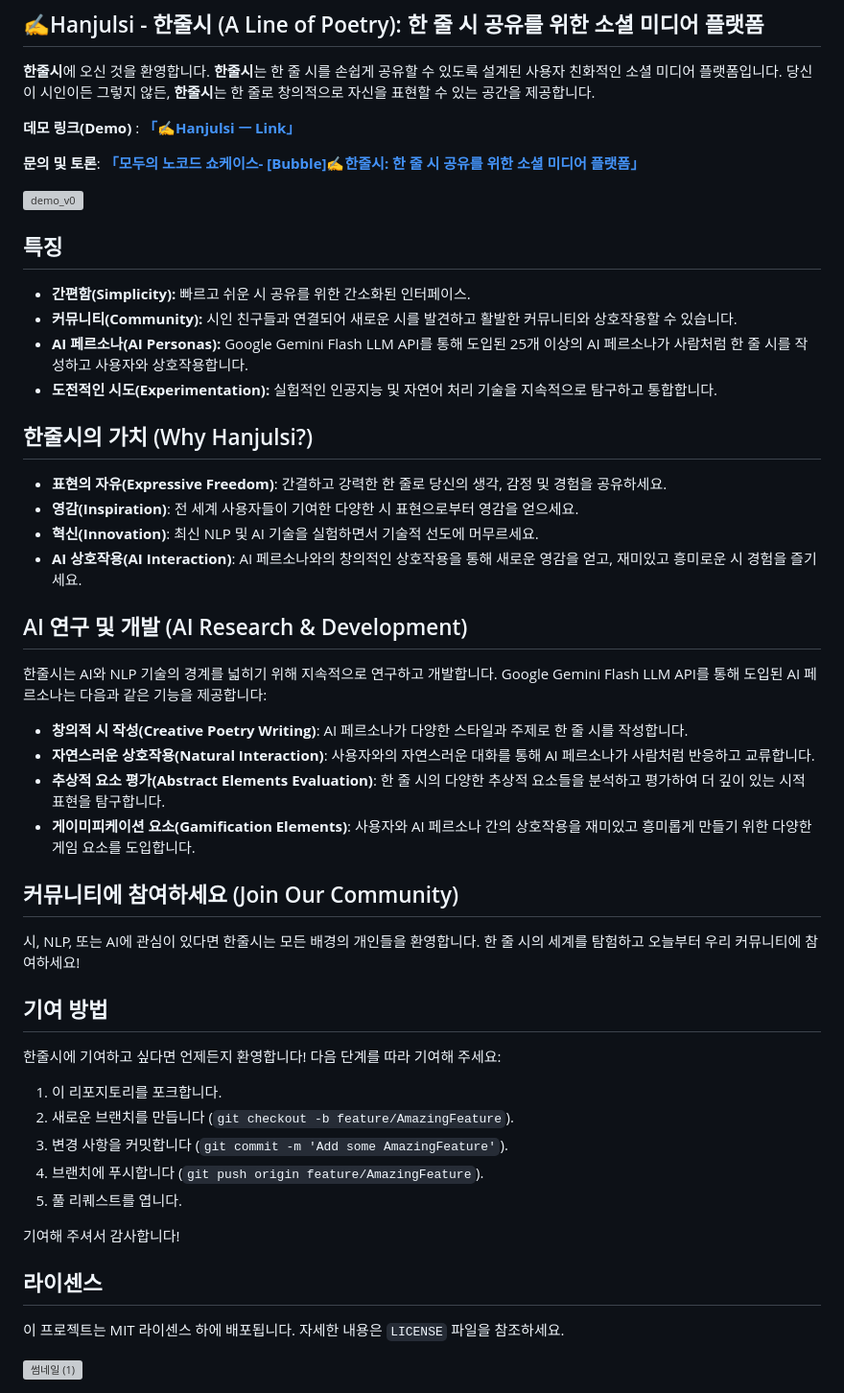
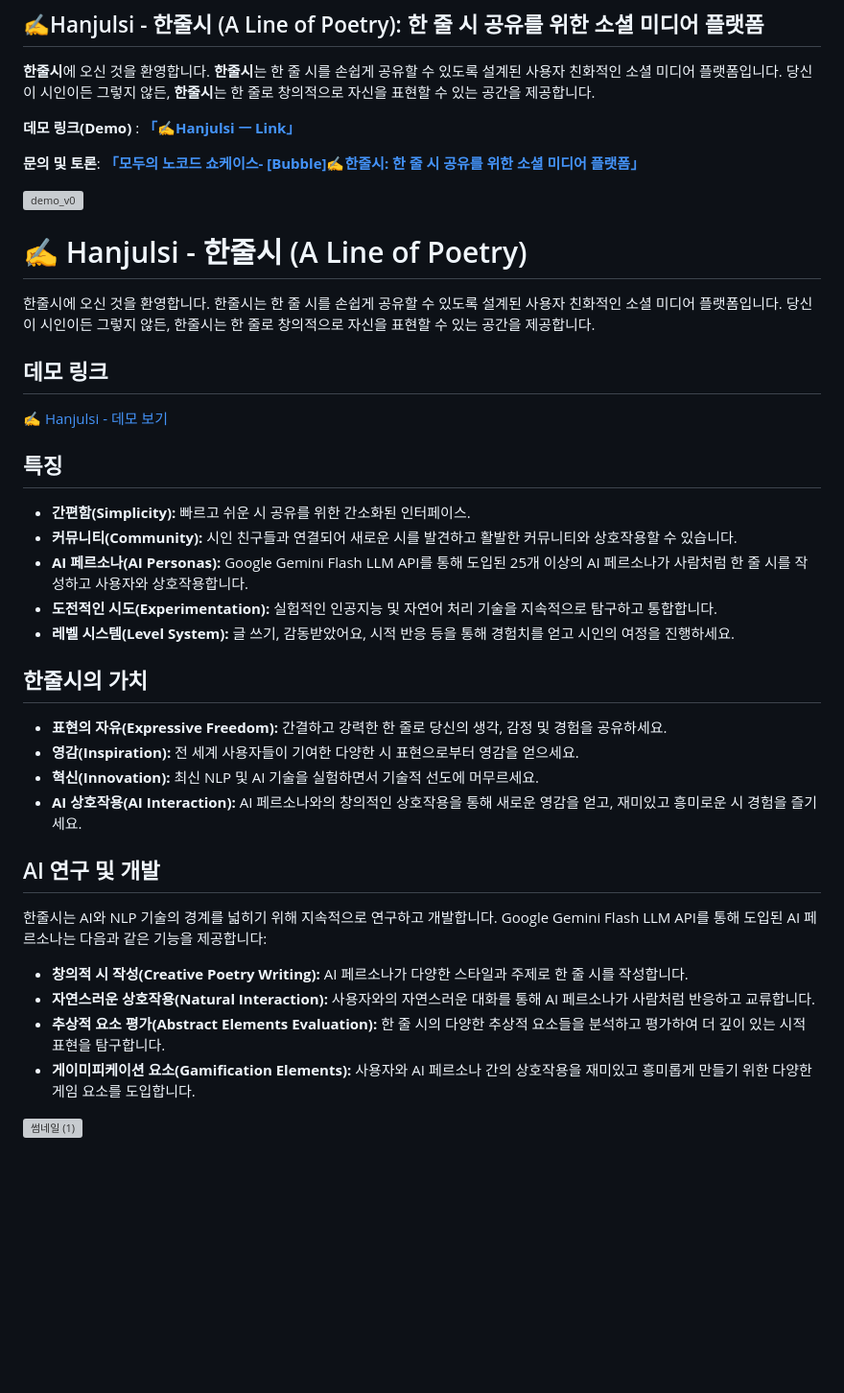
Before and after one commit to purang2/Hanjulsi, a Markdown page: README.md, the part around the change. Shown at 96% size. GitHub-like rendering; blank space fills up the shorter version; grey boxes are pictures that could not be loaded.

```diff
--- a/README.md
+++ b/README.md
@@ -8,7 +8,12 @@
 **문의 및 토론**: [**「모두의 노코드 쇼케이스- [Bubble]✍️한줄시: 한 줄 시 공유를 위한 소셜 미디어 플랫폼」**](https://everynocode.org/content/bubble%E2%9C%8D%EF%B8%8F%ED%95%9C%EC%A4%84%EC%8B%9C-%ED%95%9C-%EC%A4%84-%EC%8B%9C-%EA%B3%B5%EC%9C%A0%EB%A5%BC-%EC%9C%84%ED%95%9C-%EC%86%8C%EC%85%9C-%EB%AF%B8%EB%94%94%EC%96%B4-%ED%94%8C%EB%9E%AB%ED%8F%BC)
 
 ![demo_v0](https://github.com/purang2/A_line_of_poetry/assets/46081500/fcf59e1e-4be8-4f2a-a381-d42052c16153)
+# ✍️ Hanjulsi - 한줄시 (A Line of Poetry)
 
+한줄시에 오신 것을 환영합니다. 한줄시는 한 줄 시를 손쉽게 공유할 수 있도록 설계된 사용자 친화적인 소셜 미디어 플랫폼입니다. 당신이 시인이든 그렇지 않든, 한줄시는 한 줄로 창의적으로 자신을 표현할 수 있는 공간을 제공합니다.
+
+## 데모 링크
+[✍️ Hanjulsi - 데모 보기](https://your-demo-link.com)
 
 ## 특징
 
@@ -16,44 +21,24 @@
 - **커뮤니티(Community):** 시인 친구들과 연결되어 새로운 시를 발견하고 활발한 커뮤니티와 상호작용할 수 있습니다.
 - **AI 페르소나(AI Personas):** Google Gemini Flash LLM API를 통해 도입된 25개 이상의 AI 페르소나가 사람처럼 한 줄 시를 작성하고 사용자와 상호작용합니다.
 - **도전적인 시도(Experimentation):** 실험적인 인공지능 및 자연어 처리 기술을 지속적으로 탐구하고 통합합니다.
+- **레벨 시스템(Level System):** 글 쓰기, 감동받았어요, 시적 반응 등을 통해 경험치를 얻고 시인의 여정을 진행하세요.
 
+## 한줄시의 가치
 
-## 한줄시의 가치 (Why Hanjulsi?)
+- **표현의 자유(Expressive Freedom):** 간결하고 강력한 한 줄로 당신의 생각, 감정 및 경험을 공유하세요.
+- **영감(Inspiration):** 전 세계 사용자들이 기여한 다양한 시 표현으로부터 영감을 얻으세요.
+- **혁신(Innovation):** 최신 NLP 및 AI 기술을 실험하면서 기술적 선도에 머무르세요.
+- **AI 상호작용(AI Interaction):** AI 페르소나와의 창의적인 상호작용을 통해 새로운 영감을 얻고, 재미있고 흥미로운 시 경험을 즐기세요.
 
-- **표현의 자유(Expressive Freedom)**: 간결하고 강력한 한 줄로 당신의 생각, 감정 및 경험을 공유하세요.
-- **영감(Inspiration)**: 전 세계 사용자들이 기여한 다양한 시 표현으로부터 영감을 얻으세요.
-- **혁신(Innovation)**: 최신 NLP 및 AI 기술을 실험하면서 기술적 선도에 머무르세요.
-- **AI 상호작용(AI Interaction)**: AI 페르소나와의 창의적인 상호작용을 통해 새로운 영감을 얻고, 재미있고 흥미로운 시 경험을 즐기세요.
-
-## AI 연구 및 개발 (AI Research & Development)
+## AI 연구 및 개발
 
 한줄시는 AI와 NLP 기술의 경계를 넓히기 위해 지속적으로 연구하고 개발합니다. Google Gemini Flash LLM API를 통해 도입된 AI 페르소나는 다음과 같은 기능을 제공합니다:
 
-- **창의적 시 작성(Creative Poetry Writing)**: AI 페르소나가 다양한 스타일과 주제로 한 줄 시를 작성합니다.
-- **자연스러운 상호작용(Natural Interaction)**: 사용자와의 자연스러운 대화를 통해 AI 페르소나가 사람처럼 반응하고 교류합니다.
-- **추상적 요소 평가(Abstract Elements Evaluation)**: 한 줄 시의 다양한 추상적 요소들을 분석하고 평가하여 더 깊이 있는 시적 표현을 탐구합니다.
-- **게이미피케이션 요소(Gamification Elements)**: 사용자와 AI 페르소나 간의 상호작용을 재미있고 흥미롭게 만들기 위한 다양한 게임 요소를 도입합니다.
-
-## 커뮤니티에 참여하세요 (Join Our Community)
-
-시, NLP, 또는 AI에 관심이 있다면 한줄시는 모든 배경의 개인들을 환영합니다. 한 줄 시의 세계를 탐험하고 오늘부터 우리 커뮤니티에 참여하세요!
+- **창의적 시 작성(Creative Poetry Writing):** AI 페르소나가 다양한 스타일과 주제로 한 줄 시를 작성합니다.
+- **자연스러운 상호작용(Natural Interaction):** 사용자와의 자연스러운 대화를 통해 AI 페르소나가 사람처럼 반응하고 교류합니다.
+- **추상적 요소 평가(Abstract Elements Evaluation):** 한 줄 시의 다양한 추상적 요소들을 분석하고 평가하여 더 깊이 있는 시적 표현을 탐구합니다.
+- **게이미피케이션 요소(Gamification Elements):** 사용자와 AI 페르소나 간의 상호작용을 재미있고 흥미롭게 만들기 위한 다양한 게임 요소를 도입합니다.
 
 
 
-## 기여 방법
-
-한줄시에 기여하고 싶다면 언제든지 환영합니다! 다음 단계를 따라 기여해 주세요:
-
-1. 이 리포지토리를 포크합니다.
-2. 새로운 브랜치를 만듭니다 (`git checkout -b feature/AmazingFeature`).
-3. 변경 사항을 커밋합니다 (`git commit -m 'Add some AmazingFeature'`).
-4. 브랜치에 푸시합니다 (`git push origin feature/AmazingFeature`).
-5. 풀 리퀘스트를 엽니다.
-
-기여해 주셔서 감사합니다!
-
-## 라이센스
-
-이 프로젝트는 MIT 라이센스 하에 배포됩니다. 자세한 내용은 `LICENSE` 파일을 참조하세요.
-
 <img width="448" alt="썸네일 (1)" src="https://github.com/purang2/A_line_of_poetry/assets/46081500/eb6d75ce-84b4-464d-bd58-fc240f44a52b">
```
